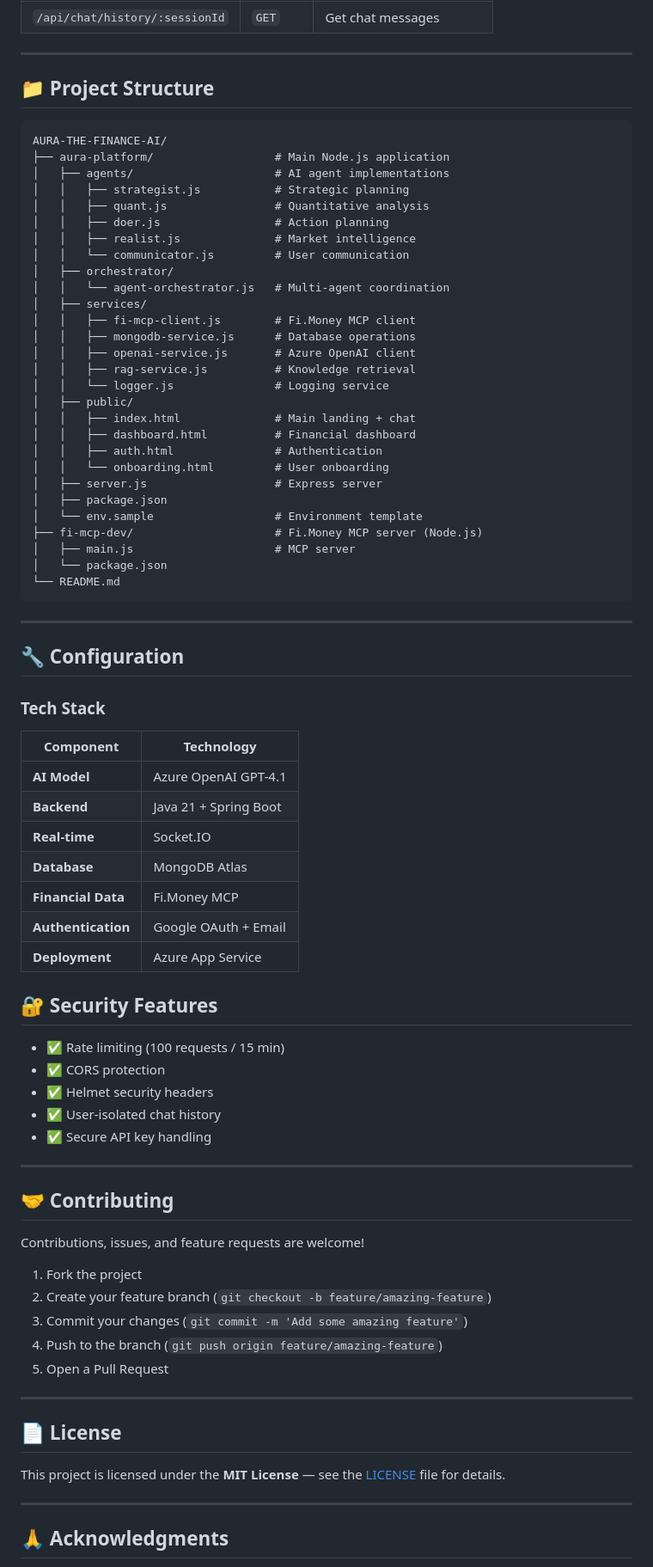
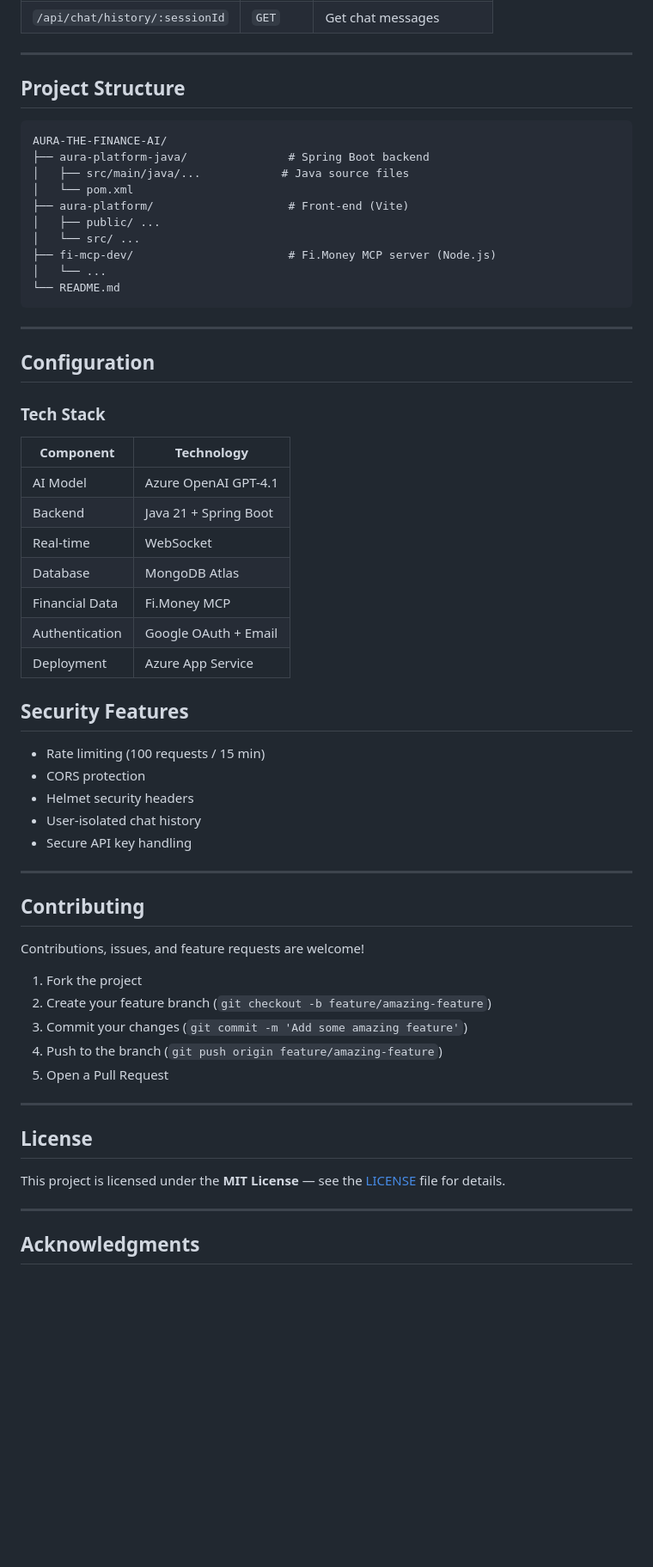
Before and after one commit to paridhi-raghuvanshi/AI-Powered-Financial-Intelligence-, a Markdown page: README.md, the part around one of its changes. Shown at 86% size. Rendered like a GitHub page; blank space fills up the shorter version.

Commit message:
Finalize README updates: architecture, project structure, footer, remove emojis, replace repo link and author info

````diff
--- a/README.md
+++ b/README.md
@@ -306,66 +294,48 @@ Content-Type: application/json
 
 ---
 
-## 📁 Project Structure
+## Project Structure
 
-```
+```text
 AURA-THE-FINANCE-AI/
-├── aura-platform/                  # Main Node.js application
-│   ├── agents/                     # AI agent implementations
-│   │   ├── strategist.js           # Strategic planning
-│   │   ├── quant.js                # Quantitative analysis
-│   │   ├── doer.js                 # Action planning
-│   │   ├── realist.js              # Market intelligence
-│   │   └── communicator.js         # User communication
-│   ├── orchestrator/
-│   │   └── agent-orchestrator.js   # Multi-agent coordination
-│   ├── services/
-│   │   ├── fi-mcp-client.js        # Fi.Money MCP client
-│   │   ├── mongodb-service.js      # Database operations
-│   │   ├── openai-service.js       # Azure OpenAI client
-│   │   ├── rag-service.js          # Knowledge retrieval
-│   │   └── logger.js               # Logging service
-│   ├── public/
-│   │   ├── index.html              # Main landing + chat
-│   │   ├── dashboard.html          # Financial dashboard
-│   │   ├── auth.html               # Authentication
-│   │   └── onboarding.html         # User onboarding
-│   ├── server.js                   # Express server
-│   ├── package.json
-│   └── env.sample                  # Environment template
-├── fi-mcp-dev/                     # Fi.Money MCP server (Node.js)
-│   ├── main.js                     # MCP server
-│   └── package.json
+├── aura-platform-java/               # Spring Boot backend
+│   ├── src/main/java/...            # Java source files
+│   └── pom.xml
+├── aura-platform/                    # Front‑end (Vite)
+│   ├── public/ ...
+│   └── src/ ...
+├── fi-mcp-dev/                       # Fi.Money MCP server (Node.js)
+│   └── ...
 └── README.md
 ```
 
 ---
 
-## 🔧 Configuration
+## Configuration
 
 ### Tech Stack
 
 | Component | Technology |
 |---|---|
-| **AI Model** | Azure OpenAI GPT-4.1 |
-| **Backend** | Java 21 + Spring Boot |
-| **Real-time** | Socket.IO |
-| **Database** | MongoDB Atlas |
-| **Financial Data** | Fi.Money MCP |
-| **Authentication** | Google OAuth + Email |
-| **Deployment** | Azure App Service |
+| AI Model | Azure OpenAI GPT-4.1 |
+| Backend | Java 21 + Spring Boot |
+| Real-time | WebSocket |
+| Database | MongoDB Atlas |
+| Financial Data | Fi.Money MCP |
+| Authentication | Google OAuth + Email |
+| Deployment | Azure App Service |
 
-## 🔐 Security Features
+## Security Features
 
-- ✅ Rate limiting (100 requests / 15 min)
-- ✅ CORS protection
-- ✅ Helmet security headers
-- ✅ User-isolated chat history
-- ✅ Secure API key handling
+- Rate limiting (100 requests / 15 min)
+- CORS protection
+- Helmet security headers
+- User-isolated chat history
+- Secure API key handling
 
 ---
 
-## 🤝 Contributing
+## Contributing
 
 Contributions, issues, and feature requests are welcome!
 
@@ -377,11 +347,11 @@ Contributions, issues, and feature requests are welcome!
 
 ---
 
-## 📄 License
+## License
 
 This project is licensed under the **MIT License** — see the [LICENSE](LICENSE) file for details.
 
 ---
 
-## 🙏 Acknowledgments
+## Acknowledgments
 
````
Also changed, not shown: other parts of README.md (+64 -85 lines).
